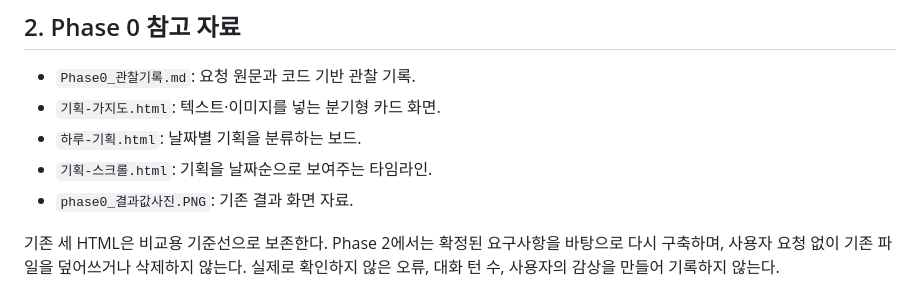
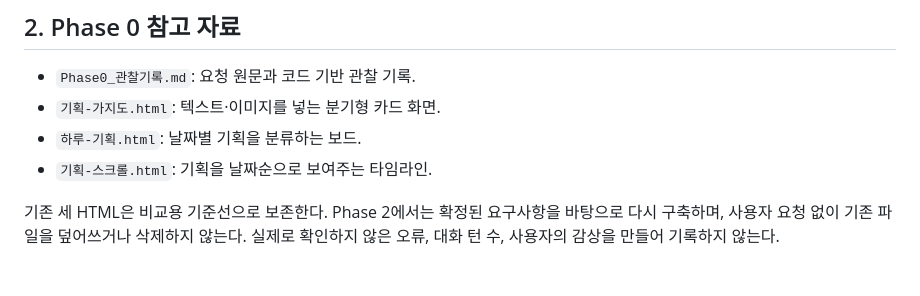
Before and after one commit to nogarinogarsia/sanhaenpeu-midterm, a Markdown page: CLAUDE.md, the part around the change. Rendered like a GitHub page.

Commit message:
docs: remove deleted phase0 screenshot from reference list
Co-Authored-By: Claude Sonnet 5.5 <noreply@anthropic.com>

```diff
--- a/CLAUDE.md
+++ b/CLAUDE.md
@@ -18,7 +18,6 @@
 - `기획-가지도.html`: 텍스트·이미지를 넣는 분기형 카드 화면.
 - `하루-기획.html`: 날짜별 기획을 분류하는 보드.
 - `기획-스크롤.html`: 기획을 날짜순으로 보여주는 타임라인.
-- `phase0_결과값사진.PNG`: 기존 결과 화면 자료.
 
 기존 세 HTML은 비교용 기준선으로 보존한다. Phase 2에서는 확정된 요구사항을 바탕으로 다시 구축하며, 사용자 요청 없이 기존 파일을 덮어쓰거나 삭제하지 않는다. 실제로 확인하지 않은 오류, 대화 턴 수, 사용자의 감상을 만들어 기록하지 않는다.
 
```
